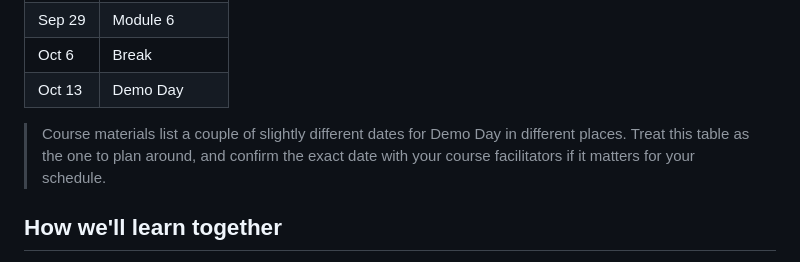
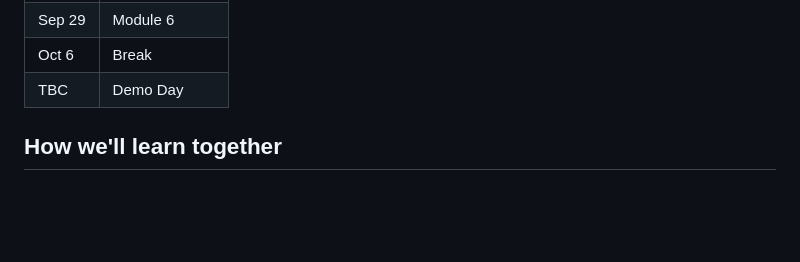
Before and after one commit to traversaal-ai/agent-engineering-leidos, a Markdown page: README.md, the part around the change. Rendered like a GitHub page; blank space fills up the shorter version.

```diff
--- a/README.md
+++ b/README.md
@@ -48,9 +48,7 @@ Weekly Tuesday sessions, with two breaks built in.
 | Sep 22 | Module 5 |
 | Sep 29 | Module 6 |
 | Oct 6 | Break |
-| Oct 13 | Demo Day |
-
-> Course materials list a couple of slightly different dates for Demo Day in different places. Treat this table as the one to plan around, and confirm the exact date with your course facilitators if it matters for your schedule.
+| TBC | Demo Day |
 
 ## How we'll learn together
 
```
Also changed, not shown: module_1_Intro to Agents/README.md (+11 -1 lines).
